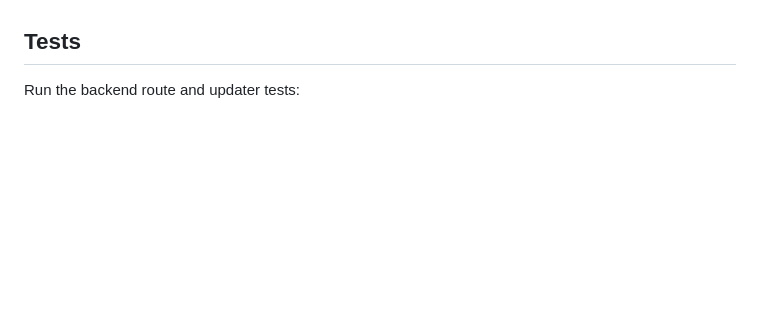
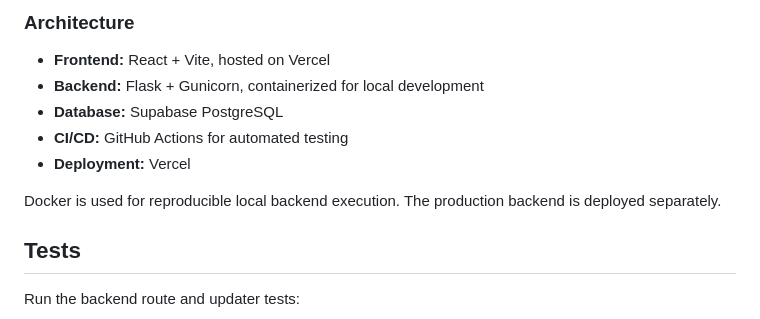
Before and after one commit to ngostream/gauchogrub, a Markdown page: README.md, the part around one of its changes. Rendered like a GitHub page; blank space fills up the shorter version.

Commit message:
docs: add Docker setup instructions for local development in README

```diff
--- a/README.md
+++ b/README.md
@@ -116,3 +202,13 @@ Reviews are anonymous. The server suppresses identical comments on the same item
+### Architecture
+
+- **Frontend:** React + Vite, hosted on Vercel
+- **Backend:** Flask + Gunicorn, containerized for local development
+- **Database:** Supabase PostgreSQL
+- **CI/CD:** GitHub Actions for automated testing
+- **Deployment:** Vercel
+
+Docker is used for reproducible local backend execution. The production backend is deployed separately.
+
 ## Tests
 
 Run the backend route and updater tests:
```
Also changed, not shown: other parts of README.md (+86 -0 lines).
